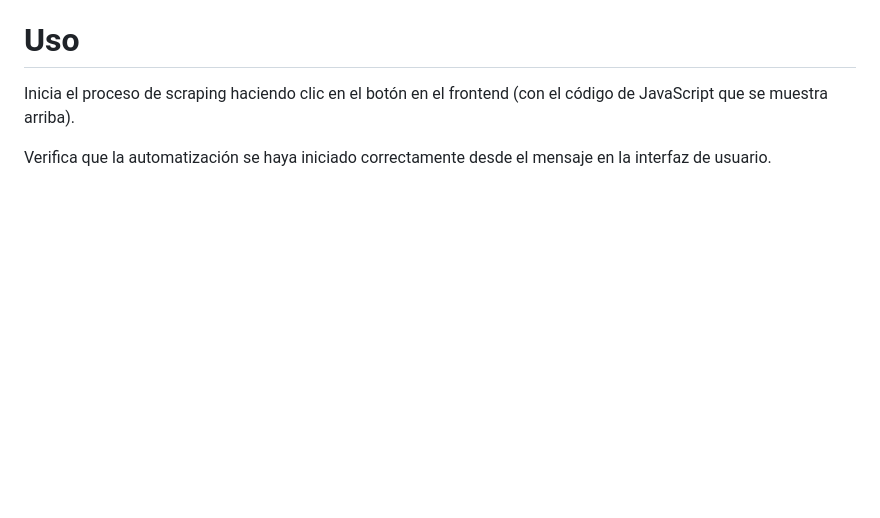
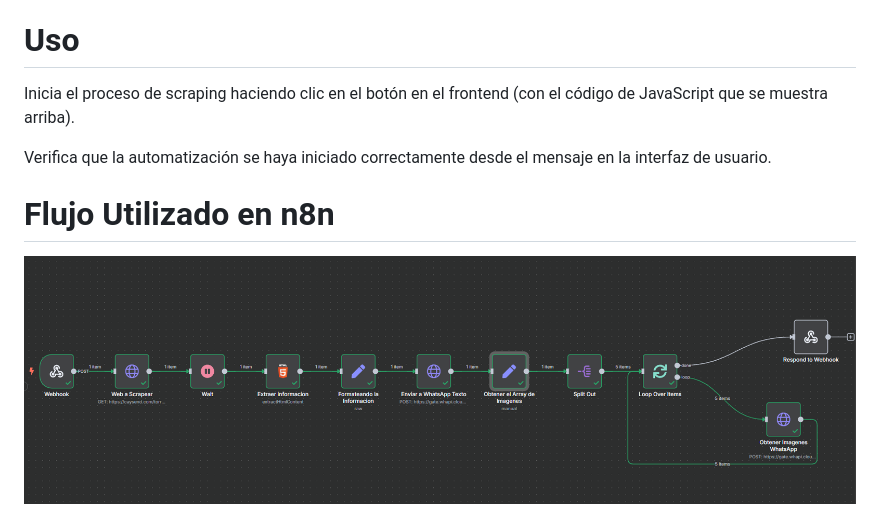
Before and after one commit to Joacs49/Scrapping-test, a Markdown page: README.md, the part around the change. GitHub-like rendering; pictures changed too: images/Flujo-Scrapping.png (added); blank space fills up the shorter version.

Commit message:
Imagen del flujo agreagdo (#4)
* README añadido

* fix: README

* Correcion de documentos

* Imagen del flujo agregado

```diff
--- a/README.md
+++ b/README.md
@@ -44,3 +44,7 @@ Añade un nodo Respond to Webhook al final del flujo para responder con el texto
 Inicia el proceso de scraping haciendo clic en el botón en el frontend (con el código de JavaScript que se muestra arriba).
 
 Verifica que la automatización se haya iniciado correctamente desde el mensaje en la interfaz de usuario.
+
+# Flujo Utilizado en n8n
+
+<img src="images/Flujo-Scrapping.png" alt="Logo del proyecto" width="1400"/>
```
